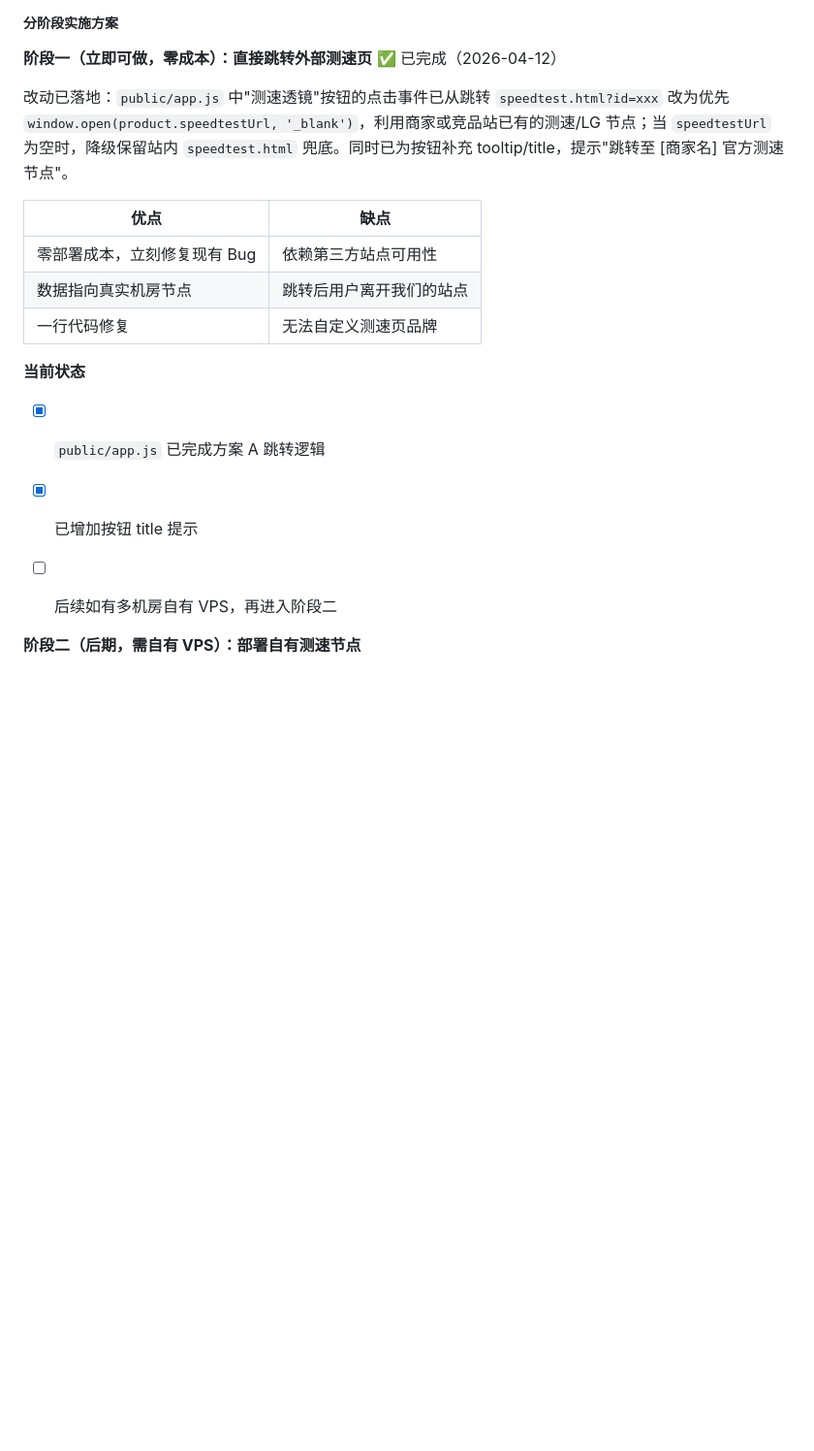
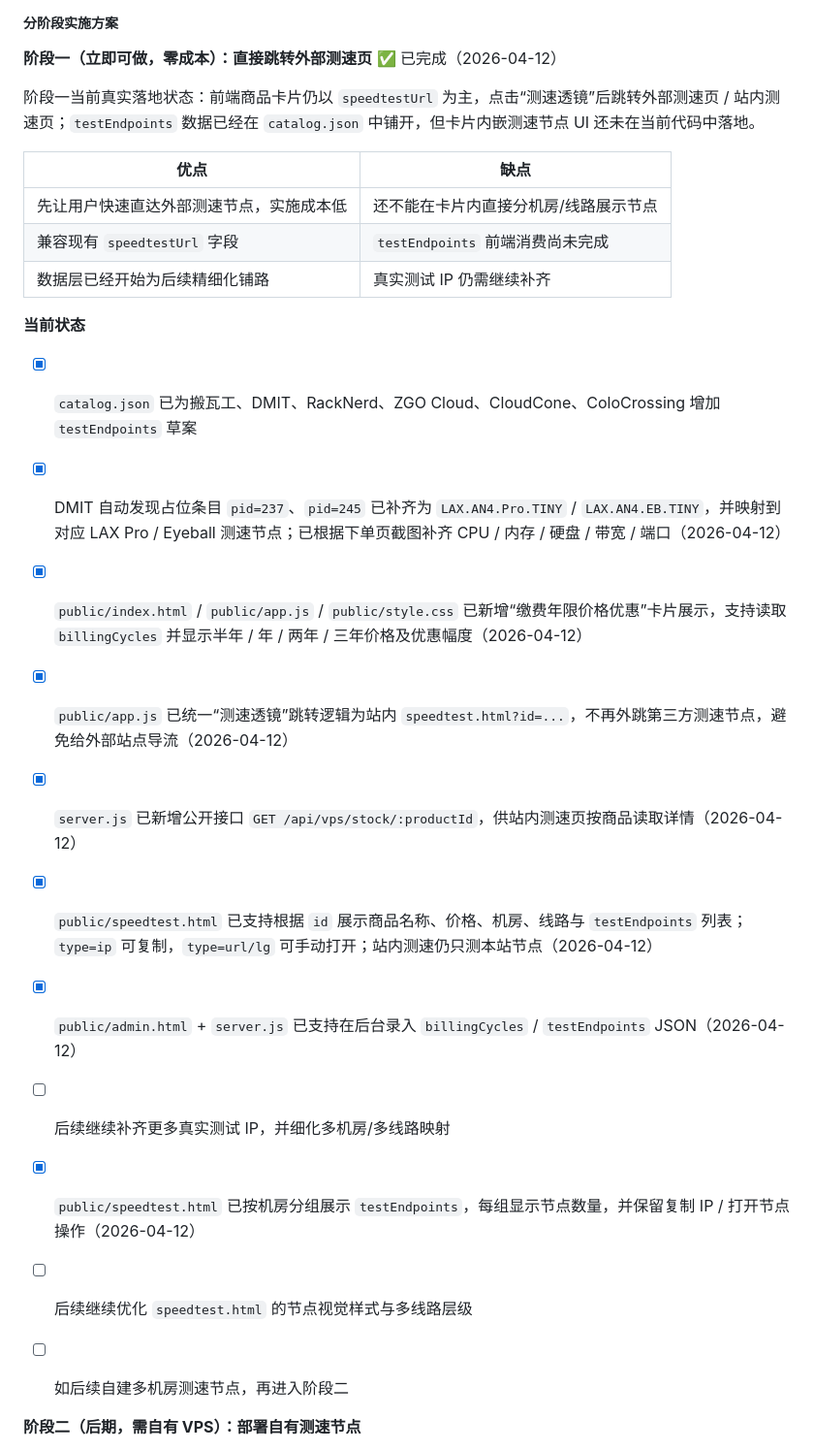
Before and after one commit to wsuming97/vpsbj, a Markdown page: 需求规划.md, the part around one of its changes. Shown at 97% size. Drawn GitHub-style; blank space fills up the shorter version.

```diff
--- a/需求规划.md
+++ b/需求规划.md
@@ -228,18 +228,26 @@ GPT 需要交付以下独立可运行的代码：
 
 **阶段一（立即可做，零成本）：直接跳转外部测速页** ✅ 已完成（2026-04-12）
 
-改动已落地：`public/app.js` 中"测速透镜"按钮的点击事件已从跳转 `speedtest.html?id=xxx` 改为优先 `window.open(product.speedtestUrl, '_blank')`，利用商家或竞品站已有的测速/LG 节点；当 `speedtestUrl` 为空时，降级保留站内 `speedtest.html` 兜底。同时已为按钮补充 tooltip/title，提示"跳转至 [商家名] 官方测速节点"。
+阶段一当前真实落地状态：前端商品卡片仍以 `speedtestUrl` 为主，点击“测速透镜”后跳转外部测速页 / 站内测速页；`testEndpoints` 数据已经在 `catalog.json` 中铺开，但卡片内嵌测速节点 UI 还未在当前代码中落地。
 
-| 优点               | 缺点           |
-| ---------------- | ------------ |
-| 零部署成本，立刻修复现有 Bug | 依赖第三方站点可用性   |
-| 数据指向真实机房节点       | 跳转后用户离开我们的站点 |
-| 一行代码修复           | 无法自定义测速页品牌   |
+| 优点 | 缺点 |
+| --- | --- |
+| 先让用户快速直达外部测速节点，实施成本低 | 还不能在卡片内直接分机房/线路展示节点 |
+| 兼容现有 `speedtestUrl` 字段 | `testEndpoints` 前端消费尚未完成 |
+| 数据层已经开始为后续精细化铺路 | 真实测试 IP 仍需继续补齐 |
 
 **当前状态**
-- [x] `public/app.js` 已完成方案 A 跳转逻辑
-- [x] 已增加按钮 title 提示
-- [ ] 后续如有多机房自有 VPS，再进入阶段二
+- [x] `catalog.json` 已为搬瓦工、DMIT、RackNerd、ZGO Cloud、CloudCone、ColoCrossing 增加 `testEndpoints` 草案
+- [x] DMIT 自动发现占位条目 `pid=237`、`pid=245` 已补齐为 `LAX.AN4.Pro.TINY` / `LAX.AN4.EB.TINY`，并映射到对应 LAX Pro / Eyeball 测速节点；已根据下单页截图补齐 CPU / 内存 / 硬盘 / 带宽 / 端口（2026-04-12）
+- [x] `public/index.html` / `public/app.js` / `public/style.css` 已新增“缴费年限价格优惠”卡片展示，支持读取 `billingCycles` 并显示半年 / 年 / 两年 / 三年价格及优惠幅度（2026-04-12）
+- [x] `public/app.js` 已统一“测速透镜”跳转逻辑为站内 `speedtest.html?id=...`，不再外跳第三方测速节点，避免给外部站点导流（2026-04-12）
+- [x] `server.js` 已新增公开接口 `GET /api/vps/stock/:productId`，供站内测速页按商品读取详情（2026-04-12）
+- [x] `public/speedtest.html` 已支持根据 `id` 展示商品名称、价格、机房、线路与 `testEndpoints` 列表；`type=ip` 可复制，`type=url/lg` 可手动打开；站内测速仍只测本站节点（2026-04-12）
+- [x] `public/admin.html` + `server.js` 已支持在后台录入 `billingCycles` / `testEndpoints` JSON（2026-04-12）
+- [ ] 后续继续补齐更多真实测试 IP，并细化多机房/多线路映射
+- [x] `public/speedtest.html` 已按机房分组展示 `testEndpoints`，每组显示节点数量，并保留复制 IP / 打开节点操作（2026-04-12）
+- [ ] 后续继续优化 `speedtest.html` 的节点视觉样式与多线路层级
+- [ ] 如后续自建多机房测速节点，再进入阶段二
 
 
 **阶段二（后期，需自有 VPS）：部署自有测速节点**
```
Also changed, not shown: other parts of 需求规划.md (+45 -0 lines).
